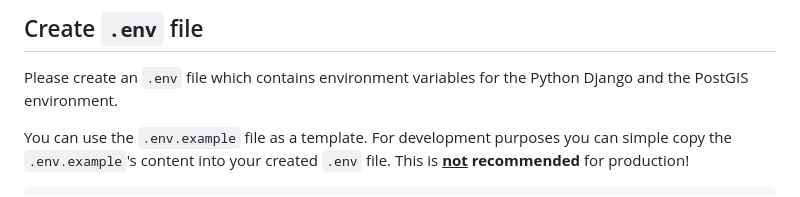
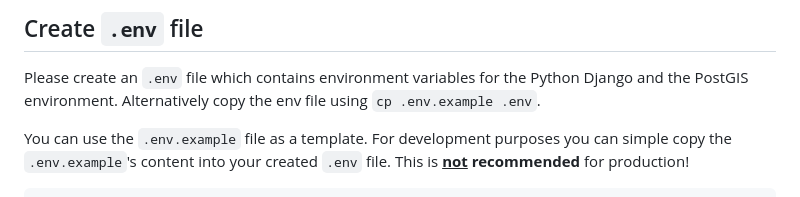
Before and after one commit to JustinTrvz/dews-datahub, a Markdown page: README.md, the part around the change. Drawn GitHub-style.

````diff
--- a/README.md
+++ b/README.md
@@ -14,6 +14,7 @@ This guide shows how to start the Docker containers locally, how to use the web
 
 ## Create `.env` file
 Please create an `.env` file which contains environment variables for the Python Django and the PostGIS environment.
+Alternatively copy the env file using `cp .env.example .env`.
 
 You can use the `.env.example` file as a template. For development purposes you can simple copy the `.env.example`'s content into your created `.env` file. This is <b><u>not</u> recommended</b> for production!
 ```bash
````
